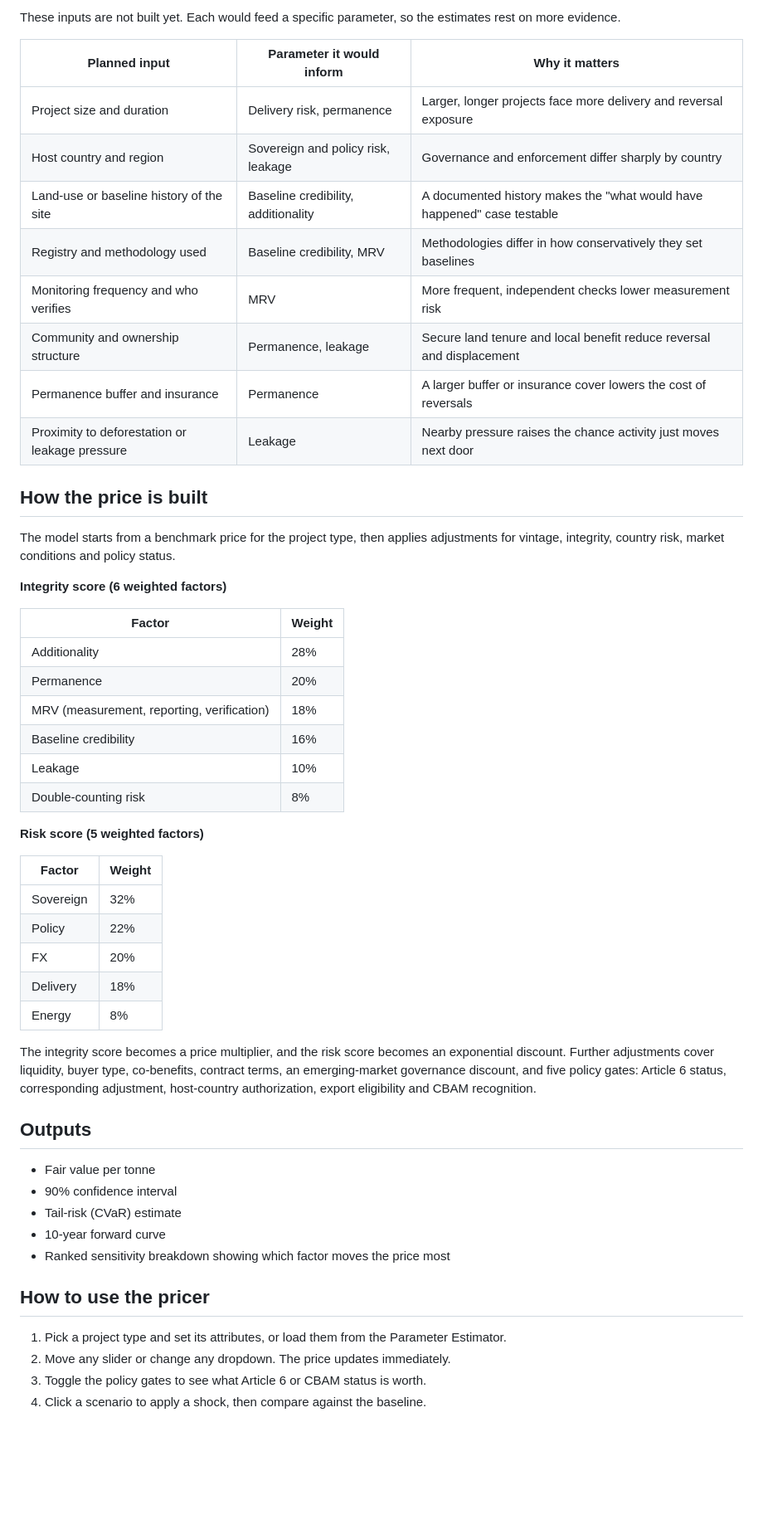
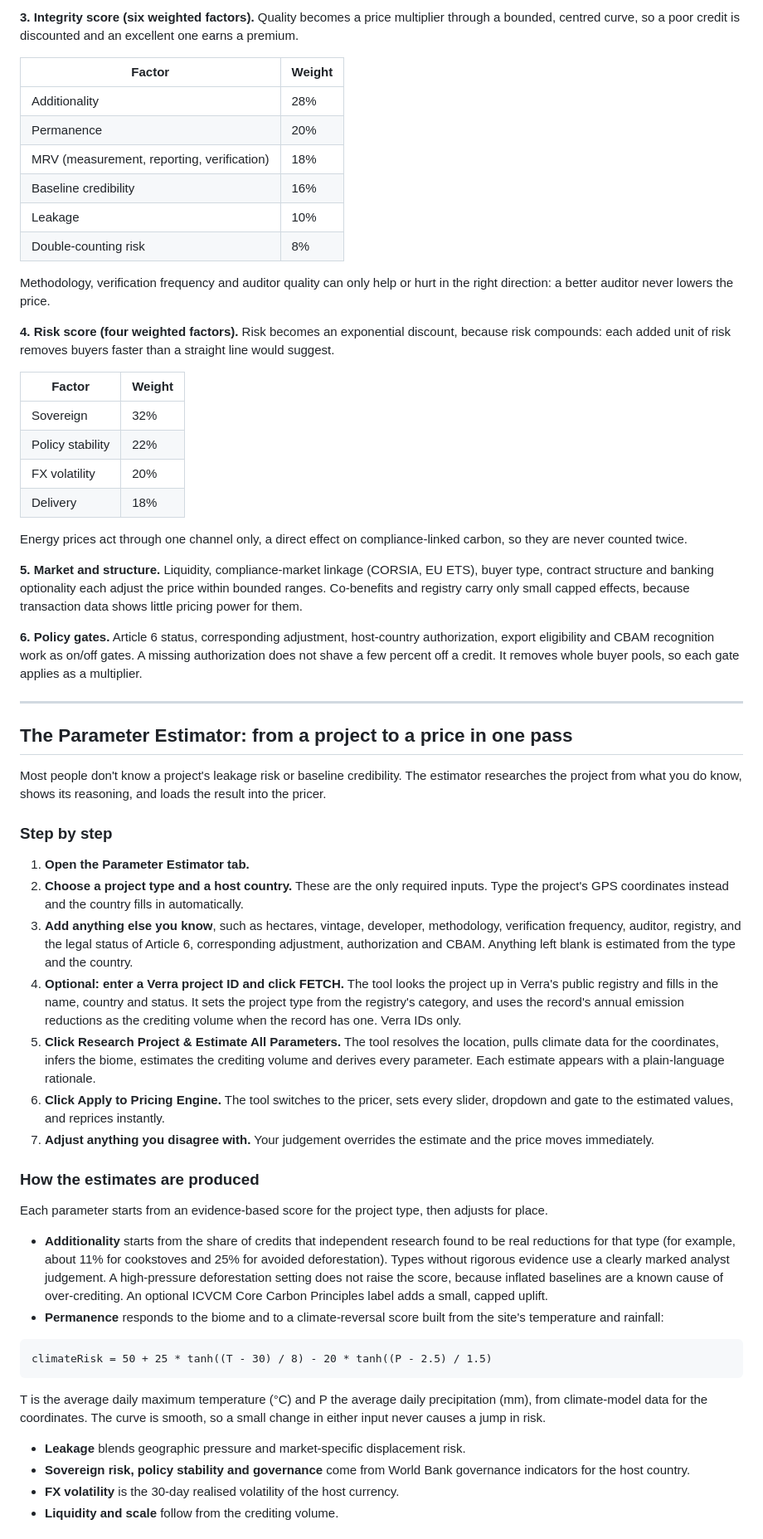
Before and after one commit to HitarthD10/Aether1-CarbonPrice, a Markdown page: README.md, the part around one of its changes. Shown at 83% size. Drawn GitHub-style; blank space fills up the shorter version.

````diff
--- a/README.md
+++ b/README.md
@@ -50,22 +42,5 @@ Hotter, drier sites score as riskier, which matters most for nature-based projec
 
-These inputs are not built yet. Each would feed a specific parameter, so the estimates rest on more evidence.
-
-| Planned input | Parameter it would inform | Why it matters |
-|---|---|---|
-| Project size and duration | Delivery risk, permanence | Larger, longer projects face more delivery and reversal exposure |
-| Host country and region | Sovereign and policy risk, leakage | Governance and enforcement differ sharply by country |
-| Land-use or baseline history of the site | Baseline credibility, additionality | A documented history makes the "what would have happened" case testable |
-| Registry and methodology used | Baseline credibility, MRV | Methodologies differ in how conservatively they set baselines |
-| Monitoring frequency and who verifies | MRV | More frequent, independent checks lower measurement risk |
-| Community and ownership structure | Permanence, leakage | Secure land tenure and local benefit reduce reversal and displacement |
-| Permanence buffer and insurance | Permanence | A larger buffer or insurance cover lowers the cost of reversals |
-| Proximity to deforestation or leakage pressure | Leakage | Nearby pressure raises the chance activity just moves next door |
-
-## How the price is built
-
-The model starts from a benchmark price for the project type, then applies adjustments for vintage, integrity, country risk, market conditions and policy status.
-
-**Integrity score (6 weighted factors)**
+**3. Integrity score (six weighted factors).** Quality becomes a price multiplier through a bounded, centred curve, so a poor credit is discounted and an excellent one earns a premium.
 
 | Factor | Weight |
 |---|---|
@@ -76,29 +51,53 @@ The model starts from a benchmark price for the project type, then applies adjus
 | Leakage | 10% |
 | Double-counting risk | 8% |
 
-**Risk score (5 weighted factors)**
+Methodology, verification frequency and auditor quality can only help or hurt in the right direction: a better auditor never lowers the price.
+
+**4. Risk score (four weighted factors).** Risk becomes an exponential discount, because risk compounds: each added unit of risk removes buyers faster than a straight line would suggest.
 
 | Factor | Weight |
 |---|---|
 | Sovereign | 32% |
-| Policy | 22% |
-| FX | 20% |
+| Policy stability | 22% |
+| FX volatility | 20% |
 | Delivery | 18% |
-| Energy | 8% |
 
-The integrity score becomes a price multiplier, and the risk score becomes an exponential discount. Further adjustments cover liquidity, buyer type, co-benefits, contract terms, an emerging-market governance discount, and five policy gates: Article 6 status, corresponding adjustment, host-country authorization, export eligibility and CBAM recognition.
+Energy prices act through one channel only, a direct effect on compliance-linked carbon, so they are never counted twice.
 
-## Outputs
+**5. Market and structure.** Liquidity, compliance-market linkage (CORSIA, EU ETS), buyer type, contract structure and banking optionality each adjust the price within bounded ranges. Co-benefits and registry carry only small capped effects, because transaction data shows little pricing power for them.
 
-- Fair value per tonne
-- 90% confidence interval
-- Tail-risk (CVaR) estimate
-- 10-year forward curve
-- Ranked sensitivity breakdown showing which factor moves the price most
+**6. Policy gates.** Article 6 status, corresponding adjustment, host-country authorization, export eligibility and CBAM recognition work as on/off gates. A missing authorization does not shave a few percent off a credit. It removes whole buyer pools, so each gate applies as a multiplier.
 
-## How to use the pricer
+---
 
-1. Pick a project type and set its attributes, or load them from the Parameter Estimator.
-2. Move any slider or change any dropdown. The price updates immediately.
-3. Toggle the policy gates to see what Article 6 or CBAM status is worth.
-4. Click a scenario to apply a shock, then compare against the baseline.
+## The Parameter Estimator: from a project to a price in one pass
+
+Most people don't know a project's leakage risk or baseline credibility. The estimator researches the project from what you do know, shows its reasoning, and loads the result into the pricer.
+
+### Step by step
+
+1. **Open the Parameter Estimator tab.**
+2. **Choose a project type and a host country.** These are the only required inputs. Type the project's GPS coordinates instead and the country fills in automatically.
+3. **Add anything else you know**, such as hectares, vintage, developer, methodology, verification frequency, auditor, registry, and the legal status of Article 6, corresponding adjustment, authorization and CBAM. Anything left blank is estimated from the type and the country.
+4. **Optional: enter a Verra project ID and click FETCH.** The tool looks the project up in Verra's public registry and fills in the name, country and status. It sets the project type from the registry's category, and uses the record's annual emission reductions as the crediting volume when the record has one. Verra IDs only.
+5. **Click Research Project & Estimate All Parameters.** The tool resolves the location, pulls climate data for the coordinates, infers the biome, estimates the crediting volume and derives every parameter. Each estimate appears with a plain-language rationale.
+6. **Click Apply to Pricing Engine.** The tool switches to the pricer, sets every slider, dropdown and gate to the estimated values, and reprices instantly.
+7. **Adjust anything you disagree with.** Your judgement overrides the estimate and the price moves immediately.
+
+### How the estimates are produced
+
+Each parameter starts from an evidence-based score for the project type, then adjusts for place.
+
+- **Additionality** starts from the share of credits that independent research found to be real reductions for that type (for example, about 11% for cookstoves and 25% for avoided deforestation). Types without rigorous evidence use a clearly marked analyst judgement. A high-pressure deforestation setting does not raise the score, because inflated baselines are a known cause of over-crediting. An optional ICVCM Core Carbon Principles label adds a small, capped uplift.
+- **Permanence** responds to the biome and to a climate-reversal score built from the site's temperature and rainfall:
+
+```
+climateRisk = 50 + 25 * tanh((T - 30) / 8) - 20 * tanh((P - 2.5) / 1.5)
+```
+
+T is the average daily maximum temperature (°C) and P the average daily precipitation (mm), from climate-model data for the coordinates. The curve is smooth, so a small change in either input never causes a jump in risk.
+- **Leakage** blends geographic pressure and market-specific displacement risk.
+- **Sovereign risk, policy stability and governance** come from World Bank governance indicators for the host country.
+- **FX volatility** is the 30-day realised volatility of the host currency.
+- **Liquidity and scale** follow from the crediting volume.
+
````
Also changed, not shown: other parts of README.md (+90 -37 lines).
